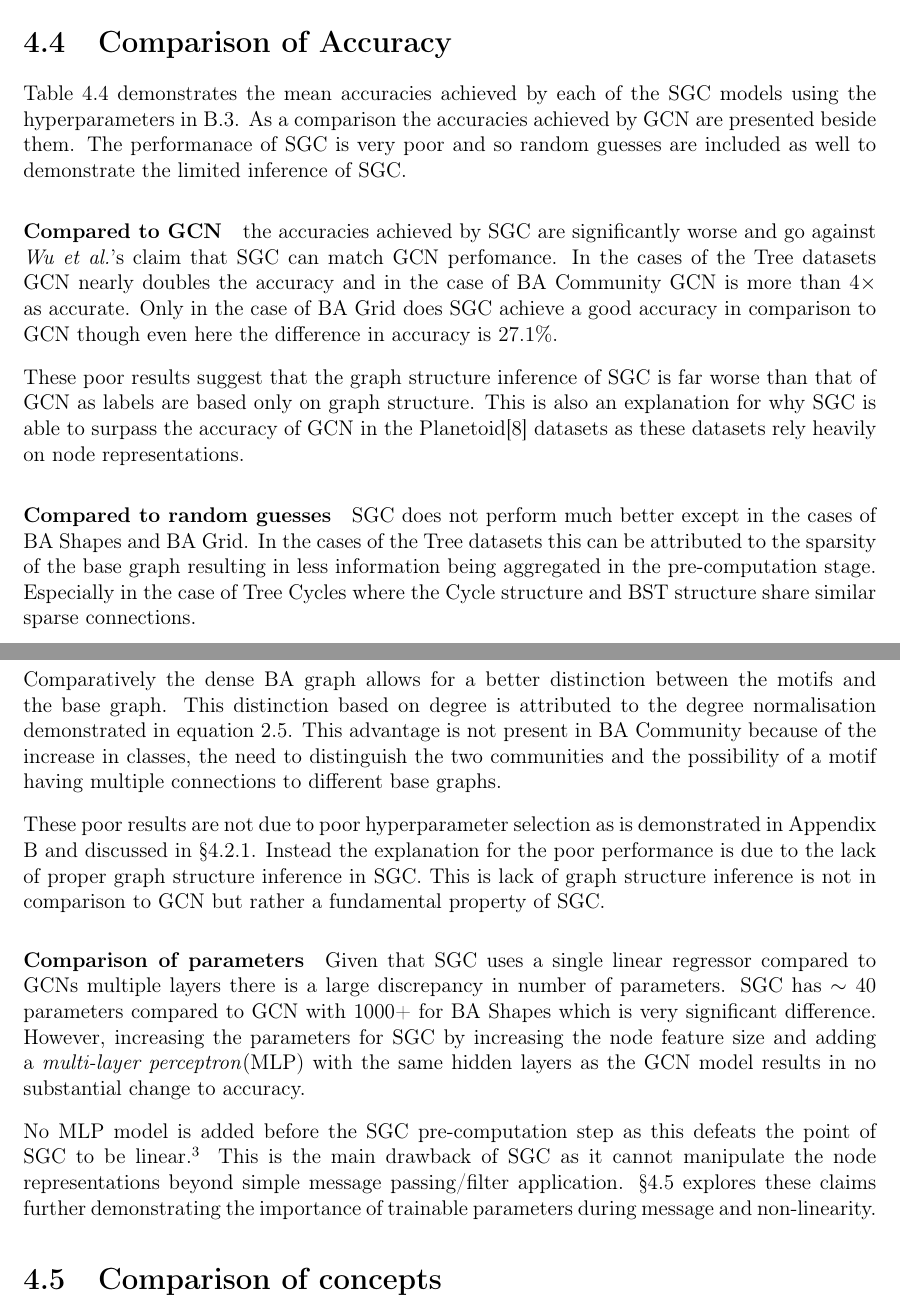
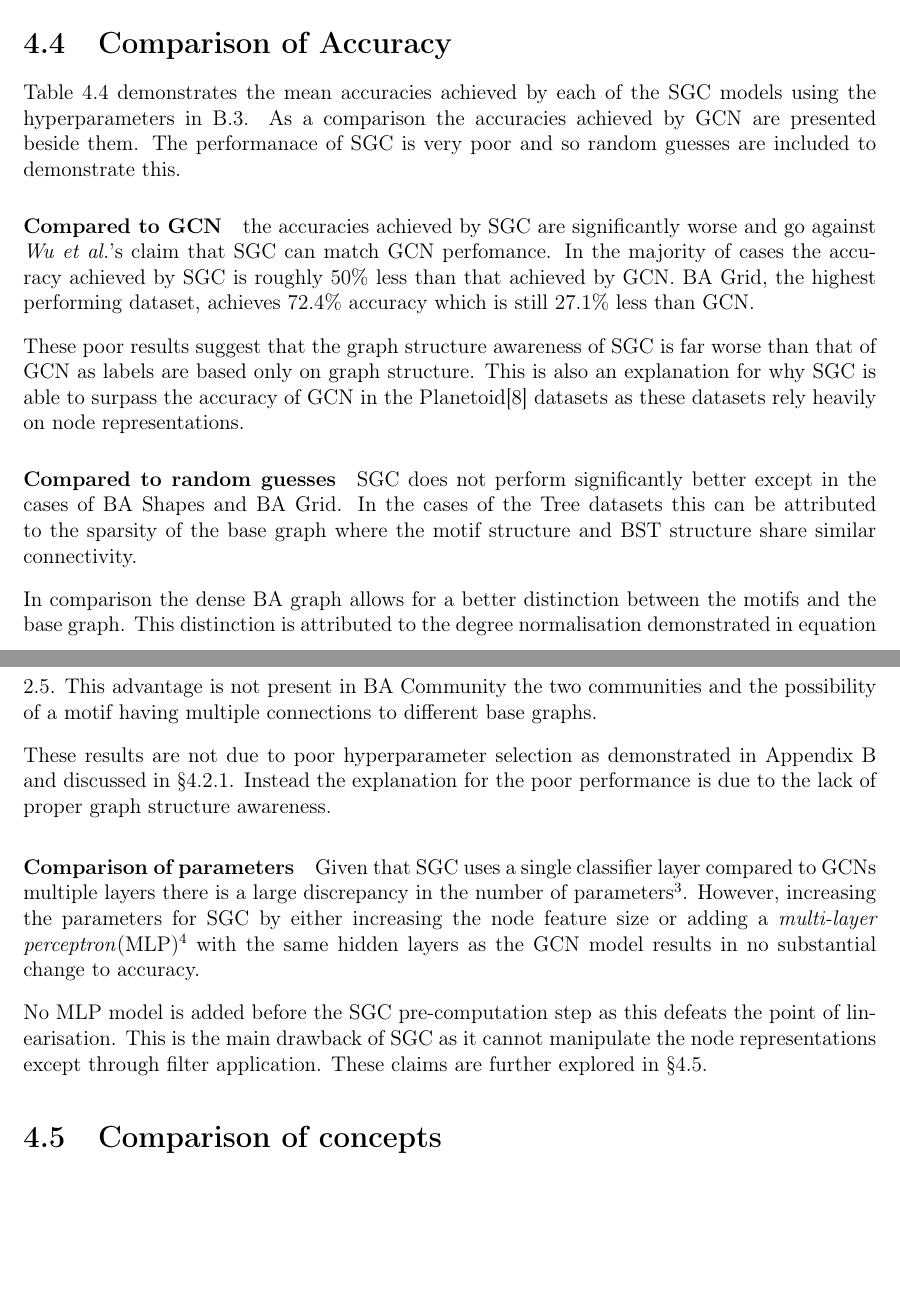
Before and after one commit to skyepurchase/Simplified_GNN_Concepts, a LaTeX thesis (diss/main.tex, which reads diss/chapters/evaluation.tex): two parts of pages 38 and 39 of 73 before the commit and two parts of pages 38 and 39 of 75 after it, joined at a grey line, cut so that both start at the same text, the shorter picture padded with empty space. Compiled offline with pdfLaTeX.

Commit message:
subsection 4.4 accuracy draft 2

```diff
--- a/diss/chapters/evaluation.tex
+++ b/diss/chapters/evaluation.tex
@@ -220,37 +220,35 @@ Examples of the other datasets are available in \Aref{app:concepts}.
 
 Table \ref{tab:SGC-acc} demonstrates the mean accuracies achieved by each of the SGC models using the hyperparameters in \ref{tab:SGC-params}.
 As a comparison the accuracies achieved by GCN are presented beside them.
-The performanace of SGC is very poor and so random guesses are included as well to demonstrate the limited inference of SGC.
+The performanace of SGC is very poor and so random guesses are included to demonstrate this.
 
 \paragraph{Compared to GCN}
 the accuracies achieved by SGC are significantly worse and go against \textit{Wu et al.}'s claim that SGC can match GCN perfomance.
-In the cases of the Tree datasets GCN nearly doubles the accuracy and in the case of BA Community GCN is more than $4\times$ as accurate.
-Only in the case of BA Grid does SGC achieve a good accuracy in comparison to GCN though even here the difference in accuracy is $27.1$\%.
+In the majority of cases the accuracy achieved by SGC is roughly $50\%$ less than that achieved by GCN.
+BA Grid, the highest performing dataset, achieves $72.4\%$ accuracy which is still $27.1\%$ less than GCN.
+%does SGC achieve a good accuracy in comparison to GCN though even here the difference in accuracy is $27.1$\%.
 
-These poor results suggest that the graph structure inference of SGC is far worse than that of GCN as labels are based only on graph structure.
+These poor results suggest that the graph structure awareness of SGC is far worse than that of GCN as labels are based only on graph structure.
 This is also an explanation for why SGC is able to surpass the accuracy of GCN in the Planetoid\cite{kipf2016semi} datasets as these datasets rely heavily on node representations.
 
 \paragraph{Compared to random guesses}
-SGC does not perform much better except in the cases of BA Shapes and BA Grid.
-In the cases of the Tree datasets this can be attributed to the sparsity of the base graph resulting in less information being aggregated in the pre-computation stage.
-Especially in the case of Tree Cycles where the Cycle structure and BST structure share similar sparse connections.
+SGC does not perform significantly better except in the cases of BA Shapes and BA Grid.
+In the cases of the Tree datasets this can be attributed to the sparsity of the base graph where the motif structure and BST structure share similar connectivity.
 
-Comparatively the dense BA graph allows for a better distinction between the motifs and the base graph.
-This distinction based on degree is attributed to the degree normalisation demonstrated in equation \ref{eq:GCN-as-GNN}.
-This advantage is not present in BA Community because of the increase in classes, the need to distinguish the two communities and the possibility of a motif having multiple connections to different base graphs.
+In comparison the dense BA graph allows for a better distinction between the motifs and the base graph.
+This distinction is attributed to the degree normalisation demonstrated in equation \ref{eq:GCN-as-GNN}.
+This advantage is not present in BA Community the two communities and the possibility of a motif having multiple connections to different base graphs.
 
-These poor results are not due to poor hyperparameter selection as is demonstrated in \Aref{app:hyperparameters} and discussed in \Sref{sec:hyperparameters}.
-Instead the explanation for the poor performance is due to the lack of proper graph structure inference in SGC.
-This is lack of graph structure inference is not in comparison to GCN but rather a fundamental property of SGC.
+These results are not due to poor hyperparameter selection as demonstrated in \Aref{app:hyperparameters} and discussed in \Sref{sec:hyperparameters}.
+Instead the explanation for the poor performance is due to the lack of proper graph structure awareness.
 
 \paragraph{Comparison of parameters}
-Given that SGC uses a single linear regressor compared to GCNs multiple layers there is a large discrepancy in number of parameters.
-SGC has $\sim40$ parameters compared to GCN with 1000+ for BA Shapes which is very significant difference.
-However, increasing the parameters for SGC by increasing the node feature size and adding a \emph{multi-layer perceptron}(MLP) with the same hidden layers as the GCN model results in no substantial change to accuracy.
+Given that SGC uses a single classifier layer compared to GCNs multiple layers there is a large discrepancy in the number of parameters\footnote{SGC has roughly 40 parameters compared to GCN with $>$1000 for BA Shapes.}.
+However, increasing the parameters for SGC by either increasing the node feature size or adding a \emph{multi-layer perceptron}(MLP)\footnote{The use of an MLP classifier also introduces non-linearity though in this case the model does not improve. Non-linearity and parameters on there own are not sufficient.} with the same hidden layers as the GCN model results in no substantial change to accuracy.
 
-No MLP model is added before the SGC pre-computation step as this defeats the point of SGC to be linear.\footnote{The use of an MLP classifier also introduces non-linearity though in this case the model does not improve. Non-linearity and parameters on there own are not sufficient.}
-This is the main drawback of SGC as it cannot manipulate the node representations beyond simple message passing/filter application.
-\Sref{sec:comp-concept} explores these claims further demonstrating the importance of trainable parameters during message and non-linearity.
+No MLP model is added before the SGC pre-computation step as this defeats the point of linearisation.
+This is the main drawback of SGC as it cannot manipulate the node representations except through filter application.
+These claims are further explored in \Sref{sec:comp-concept}.
 
 \section{Comparison of concepts}
 \label{sec:comp-concept}
```
Also changed, not shown: diss/chapters/evaluation.tex (2 more changed lines).
